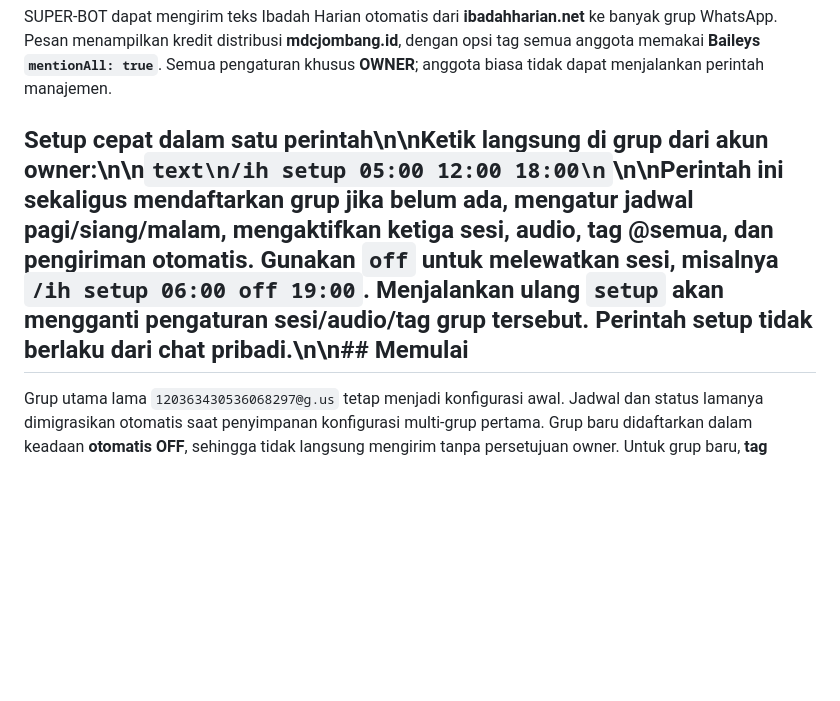
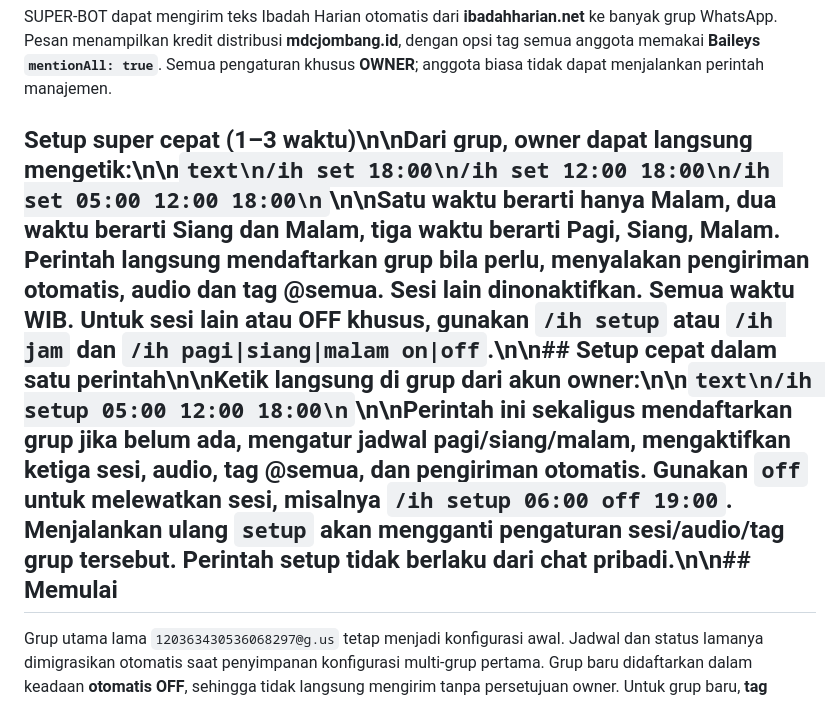
Before and after one commit to scardbypass/SCARD-BOT, a Markdown page: README.md, the part around the change. Drawn GitHub-style; blank space fills up the shorter version.

Commit message:
Add quick /ih set instructions to menu and README

````diff
--- a/README.md
+++ b/README.md
@@ -35,7 +35,7 @@ Bot mendukung login **Pairing Code atau QR Code**, database JSON lokal, Gemini A
 
 SUPER-BOT dapat mengirim teks Ibadah Harian otomatis dari **ibadahharian.net** ke banyak grup WhatsApp. Pesan menampilkan kredit distribusi **mdcjombang.id**, dengan opsi tag semua anggota memakai **Baileys `mentionAll: true`**. Semua pengaturan khusus **OWNER**; anggota biasa tidak dapat menjalankan perintah manajemen.
 
-## Setup cepat dalam satu perintah\n\nKetik langsung di grup dari akun owner:\n\n```text\n/ih setup 05:00 12:00 18:00\n```\n\nPerintah ini sekaligus mendaftarkan grup jika belum ada, mengatur jadwal pagi/siang/malam, mengaktifkan ketiga sesi, audio, tag @semua, dan pengiriman otomatis. Gunakan `off` untuk melewatkan sesi, misalnya `/ih setup 06:00 off 19:00`. Menjalankan ulang `setup` akan mengganti pengaturan sesi/audio/tag grup tersebut. Perintah setup tidak berlaku dari chat pribadi.\n\n## Memulai
+## Setup super cepat (1–3 waktu)\n\nDari grup, owner dapat langsung mengetik:\n\n```text\n/ih set 18:00\n/ih set 12:00 18:00\n/ih set 05:00 12:00 18:00\n```\n\nSatu waktu berarti hanya **Malam**, dua waktu berarti **Siang dan Malam**, tiga waktu berarti **Pagi, Siang, Malam**. Perintah langsung mendaftarkan grup bila perlu, menyalakan pengiriman otomatis, audio dan tag @semua. Sesi lain dinonaktifkan. Semua waktu WIB. Untuk sesi lain atau OFF khusus, gunakan `/ih setup` atau `/ih jam` dan `/ih pagi|siang|malam on|off`.\n\n## Setup cepat dalam satu perintah\n\nKetik langsung di grup dari akun owner:\n\n```text\n/ih setup 05:00 12:00 18:00\n```\n\nPerintah ini sekaligus mendaftarkan grup jika belum ada, mengatur jadwal pagi/siang/malam, mengaktifkan ketiga sesi, audio, tag @semua, dan pengiriman otomatis. Gunakan `off` untuk melewatkan sesi, misalnya `/ih setup 06:00 off 19:00`. Menjalankan ulang `setup` akan mengganti pengaturan sesi/audio/tag grup tersebut. Perintah setup tidak berlaku dari chat pribadi.\n\n## Memulai
 
 Grup utama lama `120363430536068297@g.us` tetap menjadi konfigurasi awal. Jadwal dan status lamanya dimigrasikan otomatis saat penyimpanan konfigurasi multi-grup pertama. Grup baru didaftarkan dalam keadaan **otomatis OFF**, sehingga tidak langsung mengirim tanpa persetujuan owner. Untuk grup baru, **tag @semua ON** dan **audio ON** secara default.
 
````
